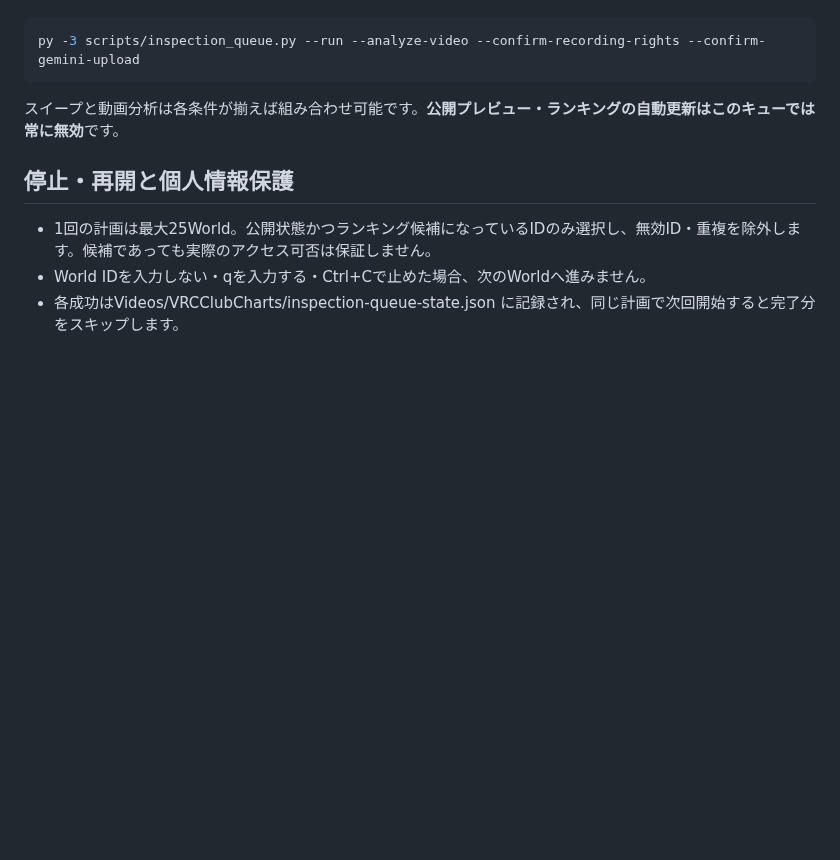
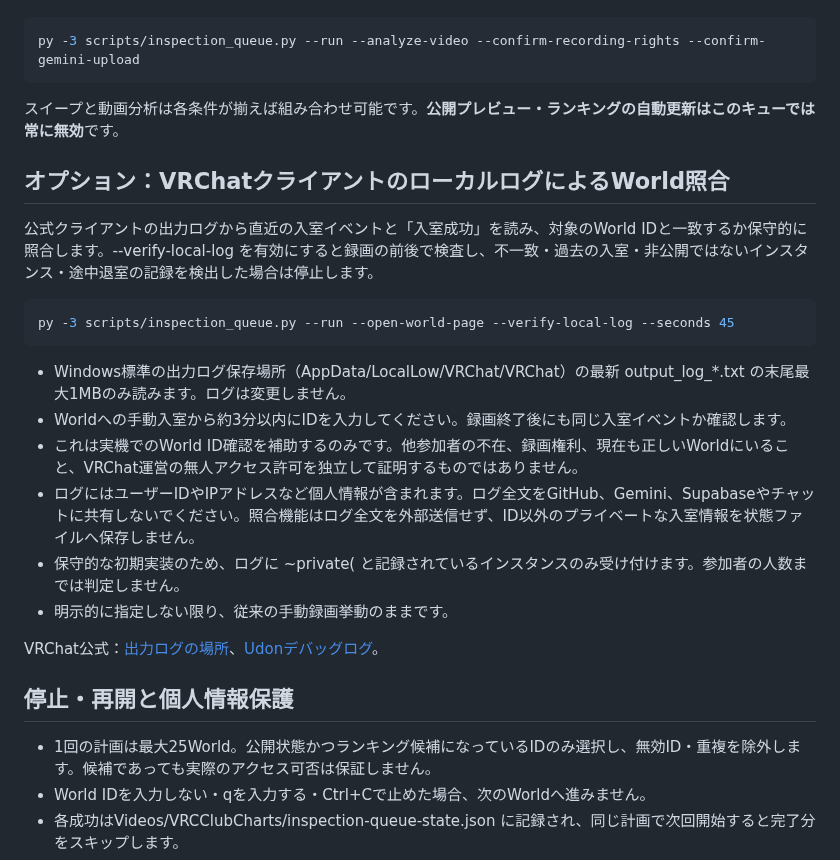
Before and after one commit to showchoo/vrc-club-charts, a Markdown page: docs/INSPECTION_QUEUE.md, the part around the change. GitHub-like rendering; blank space fills up the shorter version.

Commit message:
Document local log verification and privacy safeguards

```diff
--- a/docs/INSPECTION_QUEUE.md
+++ b/docs/INSPECTION_QUEUE.md
@@ -49,6 +49,23 @@ py -3 scripts/inspection_queue.py --run --analyze-video --confirm-recording-righ
 
 スイープと動画分析は各条件が揃えば組み合わせ可能です。**公開プレビュー・ランキングの自動更新はこのキューでは常に無効**です。
 
+## オプション：VRChatクライアントのローカルログによるWorld照合
+
+公式クライアントの出力ログから直近の入室イベントと「入室成功」を読み、対象のWorld IDと一致するか保守的に照合します。--verify-local-log を有効にすると録画の前後で検査し、不一致・過去の入室・非公開ではないインスタンス・途中退室の記録を検出した場合は停止します。
+
+~~~powershell
+py -3 scripts/inspection_queue.py --run --open-world-page --verify-local-log --seconds 45
+~~~
+
+- Windows標準の出力ログ保存場所（AppData/LocalLow/VRChat/VRChat）の最新 output_log_*.txt の末尾最大1MBのみ読みます。ログは変更しません。
+- Worldへの手動入室から約3分以内にIDを入力してください。録画終了後にも同じ入室イベントか確認します。
+- これは実機でのWorld ID確認を補助するのみです。他参加者の不在、録画権利、現在も正しいWorldにいること、VRChat運営の無人アクセス許可を独立して証明するものではありません。
+- ログにはユーザーIDやIPアドレスなど個人情報が含まれます。ログ全文をGitHub、Gemini、Supabaseやチャットに共有しないでください。照合機能はログ全文を外部送信せず、ID以外のプライベートな入室情報を状態ファイルへ保存しません。
+- 保守的な初期実装のため、ログに ~private( と記録されているインスタンスのみ受け付けます。参加者の人数までは判定しません。
+- 明示的に指定しない限り、従来の手動録画挙動のままです。
+
+VRChat公式：[出力ログの場所](https://help.vrchat.com/hc/en-us/articles/9521522810899-Where-do-I-find-my-Output-Logs-and-Crash-Dumps)、[Udonデバッグログ](https://creators.vrchat.com/worlds/udon/debugging-udon-projects/)。
+
 ## 停止・再開と個人情報保護
 
 - 1回の計画は最大25World。公開状態かつランキング候補になっているIDのみ選択し、無効ID・重複を除外します。候補であっても実際のアクセス可否は保証しません。
```
